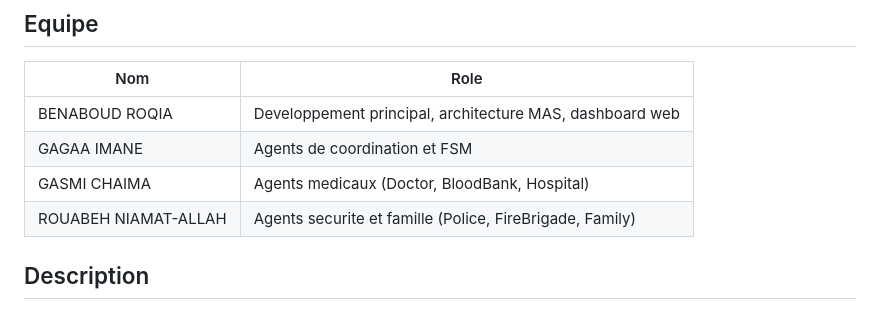
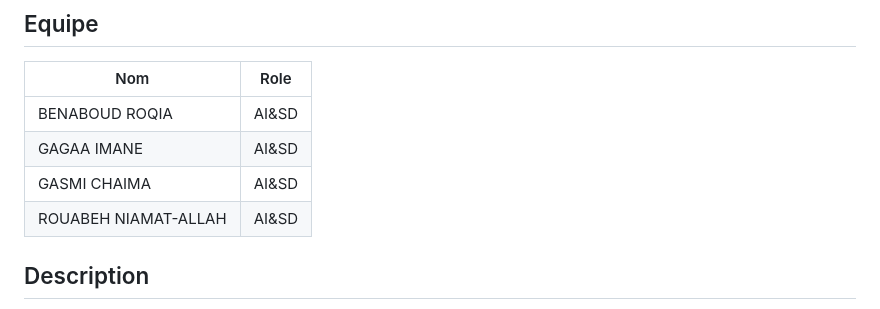
Before and after one commit to benaboud-roqia/SMA-Urgences-medicale, a Markdown page: README.md, the part around the change. Rendered like a GitHub page.

```diff
--- a/README.md
+++ b/README.md
@@ -6,10 +6,10 @@ Systeme Multi-Agents de coordination des urgences medicales, developpe avec **SP
 
 | Nom | Role |
 |-----|------|
-| BENABOUD ROQIA | Developpement principal, architecture MAS, dashboard web |
-| GAGAA IMANE | Agents de coordination et FSM |
-| GASMI CHAIMA | Agents medicaux (Doctor, BloodBank, Hospital) |
-| ROUABEH NIAMAT-ALLAH | Agents securite et famille (Police, FireBrigade, Family) |
+| BENABOUD ROQIA | AI&SD |
+| GAGAA IMANE | AI&SD |
+| GASMI CHAIMA |AI&SD |
+| ROUABEH NIAMAT-ALLAH |AI&SD|
 
 ## Description
 
```
